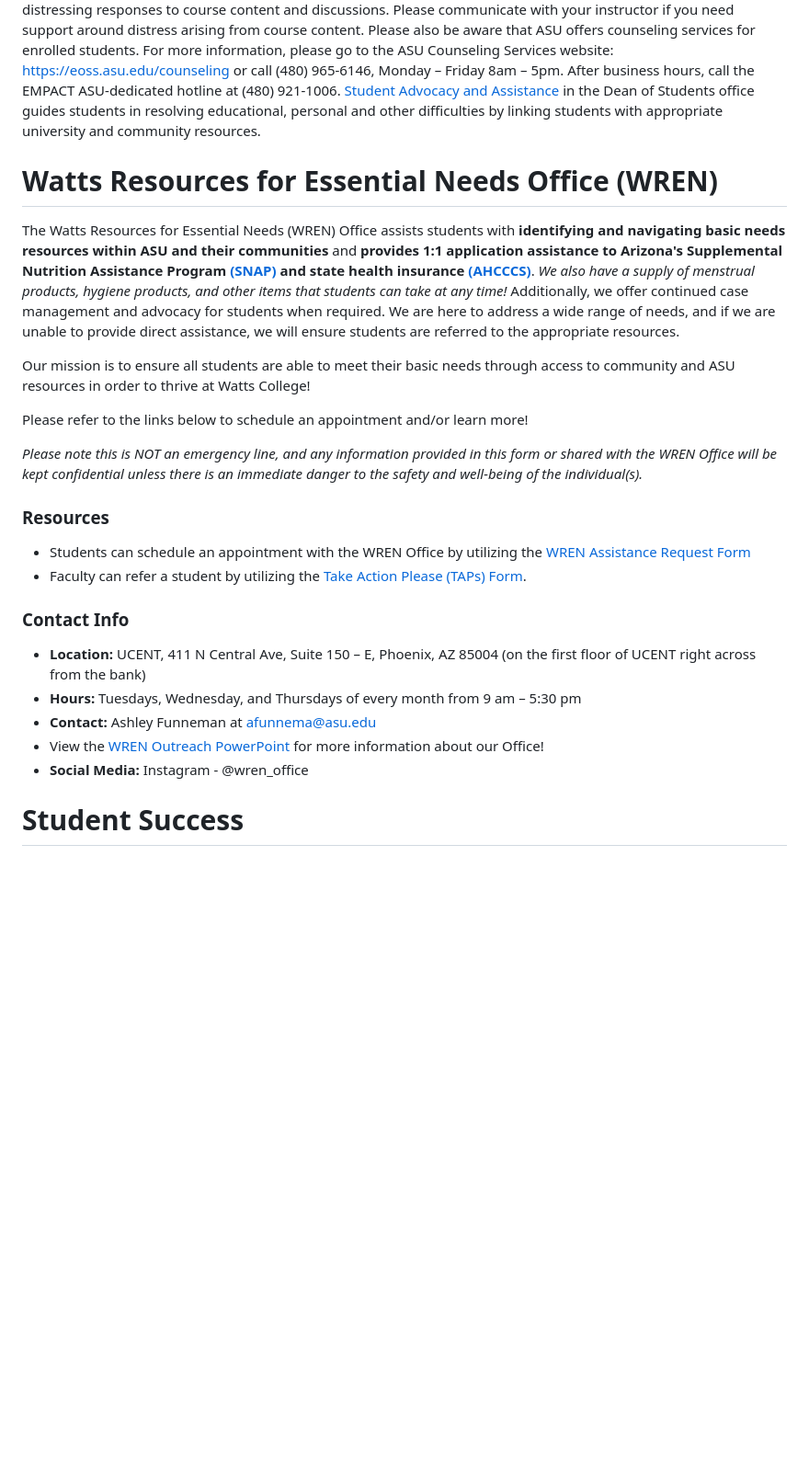
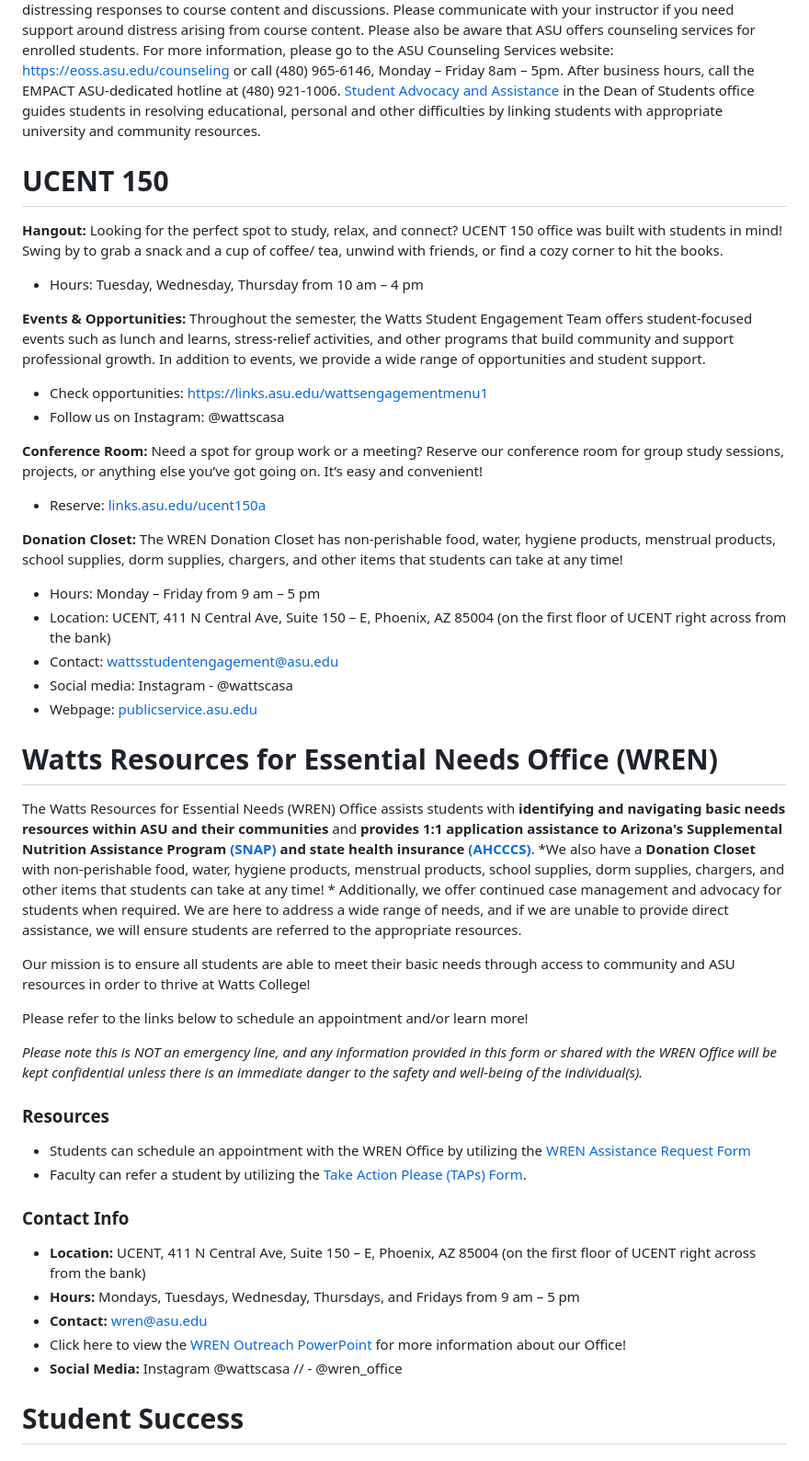
Before and after one commit to Watts-College/watts-course-policies, a Markdown page: index.md, the part around the change. Shown at 92% size. Rendered like a GitHub page; blank space fills up the shorter version.

```diff
--- a/index.md
+++ b/index.md
@@ -157,13 +157,36 @@ For an online tool that is designed to help students who may be experiencing dat
 
 Throughout the learning that occurs in this course, students are asked to continually and carefully evaluate their own thoughts and feelings, be mindful of their reactions to the material, and practice self-care as needed. Given the nature of the material presented, the emotional content may be difficult. Students may experience unexpected and/or distressing responses to course content and discussions. Please communicate with your instructor if you need support around distress arising from course content. Please also be aware that ASU offers counseling services for enrolled students. For more information, please go to the ASU Counseling Services website:  [https://eoss.asu.edu/counseling](https://eoss.asu.edu/counseling) or call (480) 965-6146, Monday – Friday 8am – 5pm. After business hours, call the EMPACT ASU-dedicated hotline at (480) 921-1006. [Student Advocacy and Assistance](https://eoss.asu.edu/dos/student-advocacy-and-assistance) in the Dean of Students office guides students in resolving educational, personal and other difficulties by linking students with appropriate university and community resources.
 
+# UCENT 150
+
+**Hangout:** Looking for the perfect spot to study, relax, and connect? UCENT 150 office was built with students in mind! Swing by to grab a snack and a cup of coffee/ tea, unwind with friends, or find a cozy corner to hit the books.
+
+* Hours: Tuesday, Wednesday, Thursday from 10 am – 4 pm
+
+**Events & Opportunities:** Throughout the semester, the Watts Student Engagement Team offers student-focused events such as lunch and learns, stress-relief activities, and other programs that build community and support professional growth. In addition to events, we provide a wide range of opportunities and student support.
+
+* Check opportunities: [https://links.asu.edu/wattsengagementmenu1](https://links.asu.edu/wattsengagementmenu1)
+* Follow us on Instagram: @wattscasa
+
+**Conference Room:** Need a spot for group work or a meeting? Reserve our conference room for group study sessions, projects, or anything else you’ve got going on. It’s easy and convenient!
+
+* Reserve: [links.asu.edu/ucent150a](https://links.asu.edu/ucent150a)
+
+**Donation Closet:** The WREN Donation Closet has non-perishable food, water, hygiene products, menstrual products, school supplies, dorm supplies, chargers, and other items that students can take at any time!
+
+* Hours: Monday – Friday from 9 am – 5 pm
+* Location: UCENT,  411 N Central Ave, Suite 150 – E, Phoenix, AZ 85004 (on the first floor of UCENT right across from the bank)
+* Contact: wattsstudentengagement@asu.edu
+* Social media: Instagram - @wattscasa
+* Webpage: [publicservice.asu.edu](https://publicservice.asu.edu/)
+
 # Watts Resources for Essential Needs Office (WREN)
 
-The Watts Resources for Essential Needs (WREN) Office assists students with **identifying and navigating basic needs resources within ASU and their communities** and **provides 1:1 application assistance to Arizona's Supplemental Nutrition Assistance Program [(SNAP)](https://des.az.gov/na) and state health insurance [(AHCCCS)](https://www.azahcccs.gov/)**. *We also have a supply of menstrual products, hygiene products, and other items that students can take at any time\!* Additionally, we offer continued case management and advocacy for students when required. We are here to address a wide range of needs, and if we are unable to provide direct assistance, we will ensure students are referred to the appropriate resources.
+The Watts Resources for Essential Needs (WREN) Office assists students with **identifying and navigating basic needs resources within ASU and their communities** and **provides 1:1 application assistance to Arizona's Supplemental Nutrition Assistance Program [(SNAP)](https://des.az.gov/na) and state health insurance [(AHCCCS)](https://www.azahcccs.gov/)**. *We also have a **Donation Closet** with non-perishable food, water, hygiene products, menstrual products, school supplies, dorm supplies, chargers, and other items that students can take at any time! * Additionally, we offer continued case management and advocacy for students when required. We are here to address a wide range of needs, and if we are unable to provide direct assistance, we will ensure students are referred to the appropriate resources.
 
-Our mission is to ensure all students are able to meet their basic needs through access to community and ASU resources in order to thrive at Watts College\!
+Our mission is to ensure all students are able to meet their basic needs through access to community and ASU resources in order to thrive at Watts College!
 
-Please refer to the links below to schedule an appointment and/or learn more\!
+Please refer to the links below to schedule an appointment and/or learn more!
 
 *Please note this is NOT an emergency line, and any information provided in this form or shared with the WREN Office will be kept confidential unless there is an immediate danger to the safety and well-being of the individual(s).*
 
@@ -175,10 +198,10 @@ Please refer to the links below to schedule an appointment and/or learn more\!
 ### Contact Info
 
 * **Location:** UCENT,  411 N Central Ave, Suite 150 – E, Phoenix, AZ 85004 (on the first floor of UCENT right across from the bank)
-* **Hours:** Tuesdays, Wednesday, and Thursdays of every month from 9 am – 5:30 pm
-* **Contact:** Ashley Funneman at afunnema@asu.edu
-* View the [WREN Outreach PowerPoint](https://docs.google.com/presentation/d/1iL2gyrLBnoKi0X7p0MfSW2VhLP5tBBOE/edit?usp=sharing&ouid=115981139786234976322&rtpof=true&sd=true) for more information about our Office\!
-* **Social Media:** Instagram \- @wren\_office
+* **Hours:** Mondays, Tuesdays, Wednesday, Thursdays, and Fridays from 9 am – 5 pm
+* **Contact:** wren@asu.edu
+* Click here to view the [WREN Outreach PowerPoint](https://docs.google.com/presentation/d/1iL2gyrLBnoKi0X7p0MfSW2VhLP5tBBOE/edit?usp=sharing&ouid=115981139786234976322&rtpof=true&sd=true) for more information about our Office\!
+* **Social Media:** Instagram @wattscasa // \- @wren\_office
 
 # Student Success
 
```
